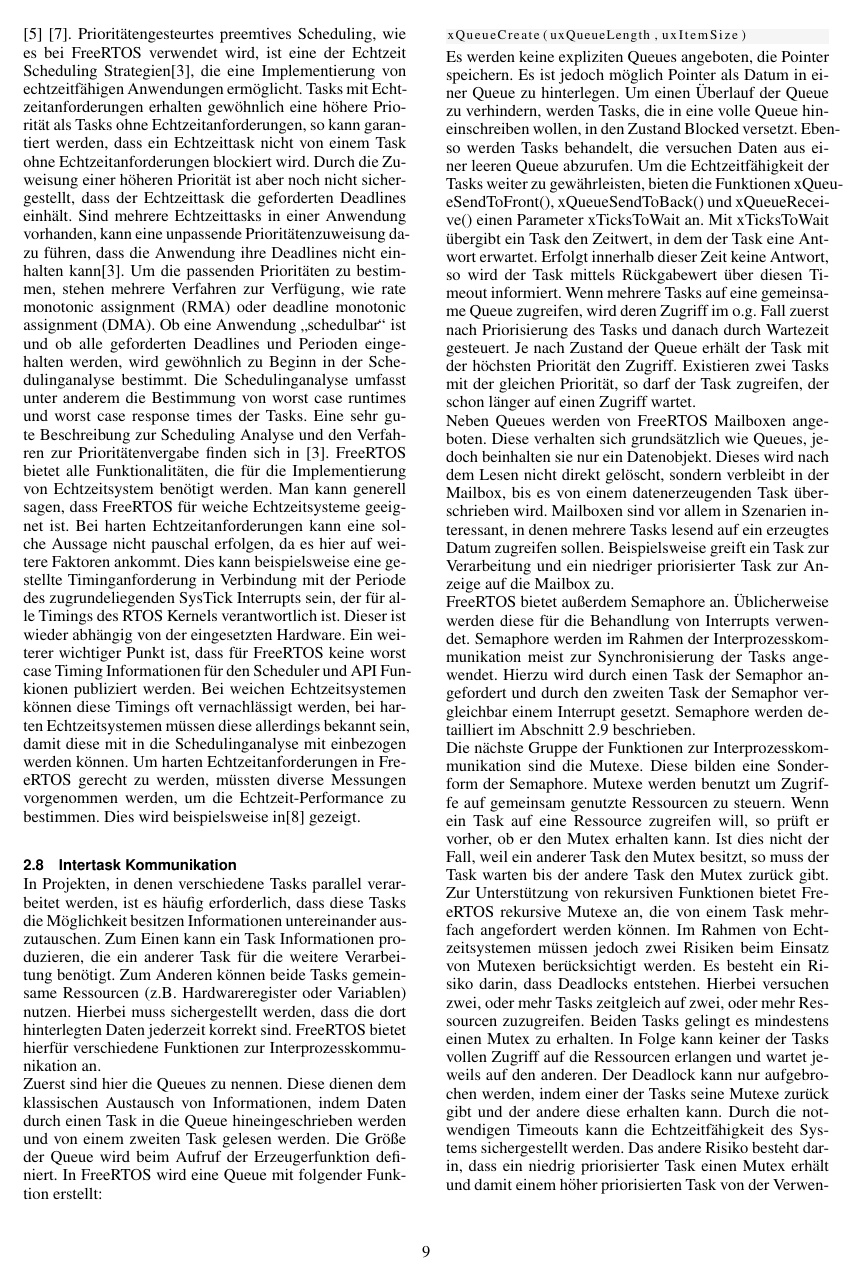
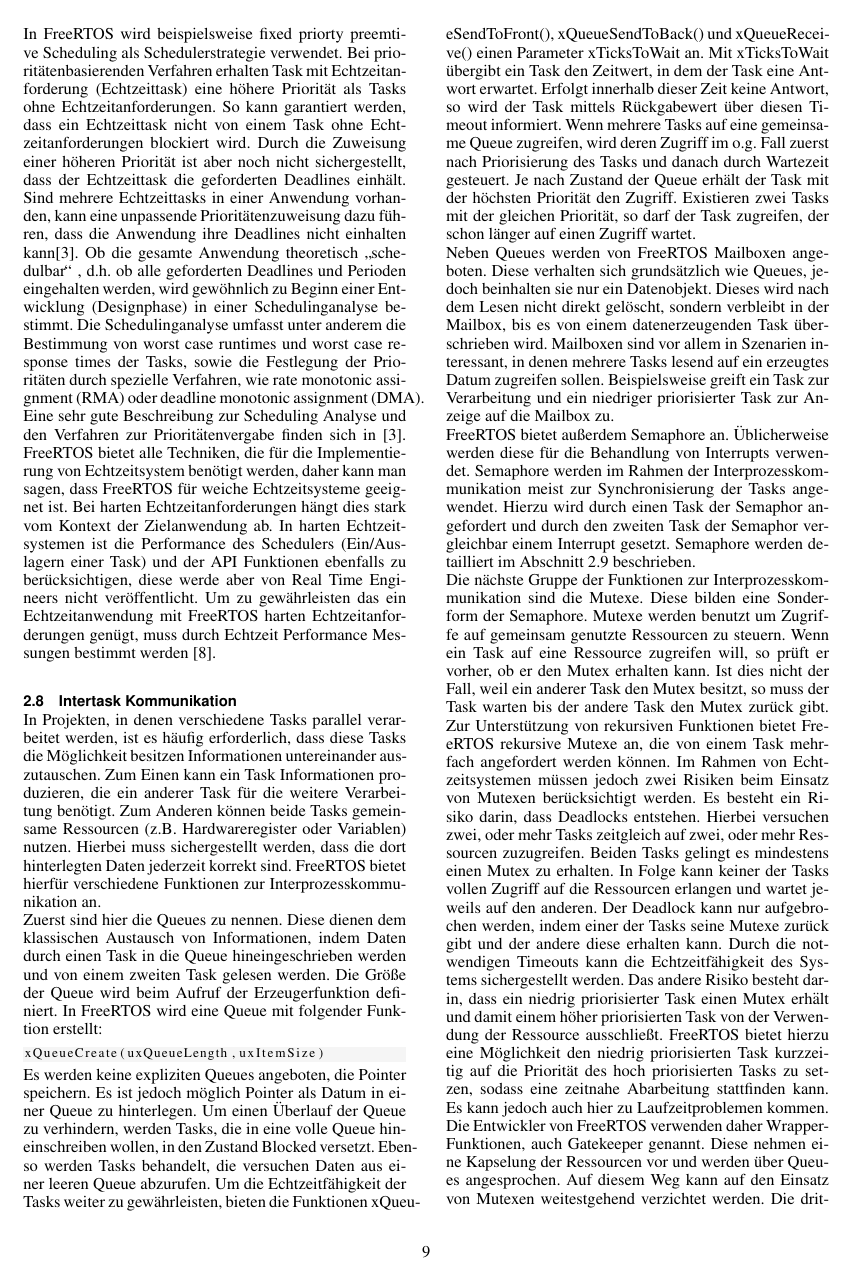
Before and after one commit to snobz/Seminar_BS_2017, LaTeX slides (Latex/Seminararbeit/FreeRtos ARM uController.tex, which reads Latex/Seminararbeit/Scheduling.tex): page 9 of 13 before the commit and page 9 of 12 after it. Compiled offline with pdfLaTeX.

Commit message:
Echtzeit erweitert

```diff
--- a/Latex/Seminararbeit/Scheduling.tex
+++ b/Latex/Seminararbeit/Scheduling.tex
@@ -115,7 +115,6 @@
 \end{figure}
 \subsection{Echtzeitfähigkeit}
 %---------------------------------------Work in Progress--------------------------------------
-Ein Echtzeitbetriebssystem zeichnet sich dadurch aus, dass es auf ein eintreffendes Ereignis eine deterministische und somit vorhersehbare Reaktion gibt. Dies wird bei FreeRTOS, wie bei allen anderen Echtzeitbetriebssystemen unter anderem durch geeignete Scheduling Algorithmen und nicht blockierende Interprozesskommunikation erreicht\cite{9780128015070} \cite{Jones:1997:CRT:269005.266689} \cite{Regehr:2001:ACR:882481.883779}. Prioritätengesteurtes preemtives Scheduling, wie es bei FreeRTOS verwendet wird, ist eine der Echtzeit Scheduling Strategien\cite{9780128015070}, die eine Implementierung von echtzeitfähigen Anwendungen ermöglicht. Tasks mit Echtzeitanforderungen erhalten gewöhnlich eine höhere Priorität als Tasks ohne Echtzeitanforderungen, so kann garantiert werden, dass ein Echtzeittask nicht von einem Task ohne Echtzeitanforderungen blockiert wird. Durch die Zuweisung einer höheren Priorität ist aber noch nicht sichergestellt, dass der Echtzeittask die geforderten Deadlines einhält. Sind mehrere Echtzeittasks in einer Anwendung vorhanden, kann eine unpassende Prioritätenzuweisung dazu führen, dass die Anwendung ihre Deadlines nicht einhalten kann\cite{9780128015070}. Um die passenden Prioritäten zu bestimmen, stehen mehrere Verfahren zur Verfügung, wie rate monotonic assignment (RMA) oder deadline monotonic assignment (DMA). Ob eine Anwendung "`schedulbar"' ist und ob alle geforderten Deadlines und Perioden eingehalten werden, wird gewöhnlich zu Beginn in der Schedulinganalyse bestimmt. Die Schedulinganalyse umfasst unter anderem die Bestimmung von worst case runtimes und worst case response times der Tasks. Eine sehr gute Beschreibung zur Scheduling Analyse und den Verfahren zur Prioritätenvergabe finden sich in \cite{9780128015070}. FreeRTOS bietet alle Funktionalitäten, die für die Implementierung von Echtzeitsystem benötigt werden. Man kann generell sagen, dass FreeRTOS für weiche Echtzeitsysteme geeignet ist.
-%Christoph: Die beiden folgenden Sätze habe ich zur besseren Lesbarkeit etwas umgebaut.
-%In Abhängigkeit von den gestellten Timinganforderungen spielt beispielsweise
-Bei harten Echtzeitanforderungen kann eine solche Aussage nicht pauschal erfolgen, da es hier auf weitere Faktoren ankommt. Dies kann beispielsweise eine gestellte Timinganforderung in Verbindung mit der Periode des zugrundeliegenden SysTick Interrupts sein, der für alle Timings des RTOS Kernels verantwortlich ist. Dieser ist wieder abhängig von der eingesetzten Hardware. Ein weiterer wichtiger Punkt ist, dass für FreeRTOS keine worst case Timing Informationen für den Scheduler und API Funkionen publiziert werden. Bei weichen Echtzeitsystemen können diese Timings oft vernachlässigt werden, bei harten Echtzeitsystemen müssen diese allerdings bekannt sein, damit diese mit in die Schedulinganalyse mit einbezogen werden können. Um harten Echtzeitanforderungen in FreeRTOS gerecht zu werden, müssten diverse Messungen vorgenommen werden, um die Echtzeit-Performance zu bestimmen. Dies wird beispielsweise in\cite{RealTimePerformance} gezeigt.
+Ein Echtzeitbetriebssystem zeichnet sich dadurch aus, dass es auf ein eintreffendes Ereignis eine deterministische und somit vorhersehbare Reaktion gibt. Dies wird bei FreeRTOS, wie bei allen anderen Echtzeitbetriebssystemen unter anderem durch geeignete Scheduling Stategien und nicht blockierende Interprozesskommunikation erreicht\cite{9780128015070} \cite{Jones:1997:CRT:269005.266689} \cite{Regehr:2001:ACR:882481.883779}. In FreeRTOS wird beispielsweise fixed priorty preemtive Scheduling als Schedulerstrategie verwendet. Bei prioritätenbasierenden Verfahren erhalten Task mit Echtzeitanforderung (Echtzeittask) eine höhere Priorität als Tasks ohne Echtzeitanforderungen. So kann garantiert werden, dass ein Echtzeittask nicht von einem Task ohne Echtzeitanforderungen blockiert wird. Durch die Zuweisung einer höheren Priorität ist aber noch nicht sichergestellt, dass der Echtzeittask die geforderten Deadlines einhält. Sind mehrere Echtzeittasks in einer Anwendung vorhanden, kann eine unpassende Prioritätenzuweisung dazu füh\-ren, dass die Anwendung ihre Deadlines nicht einhalten kann\cite{9780128015070}. Ob die gesamte Anwendung theoretisch "`schedulbar"' , d.h. ob alle geforderten Deadlines und Perioden eingehalten werden, wird gewöhnlich zu Beginn einer Entwicklung (Designphase) in einer Schedulinganalyse bestimmt. Die Schedulinganalyse umfasst unter anderem die Bestimmung von worst case runtimes und worst case response times der Tasks, sowie die Festlegung der Prioritäten durch spezielle Verfahren, wie rate monotonic assignment (RMA) oder deadline monotonic assignment (DMA). Eine sehr gute Beschreibung zur Scheduling Analyse und den Verfahren zur Prioritätenvergabe finden sich in \cite{9780128015070}.
+FreeRTOS bietet alle Techniken, die für die Implementierung von Echtzeitsystem benötigt werden, daher kann man sagen, dass FreeRTOS für weiche Echtzeitsysteme geeignet ist.
+Bei harten Echtzeitanforderungen hängt dies stark vom Kontext der Zielanwendung ab. In harten Echtzeitsystemen ist die Performance des Schedulers (Ein/Auslagern einer Task) und der API Funktionen ebenfalls zu berücksichtigen, diese werde aber von Real Time Engineers nicht veröffentlicht. Um zu gewährleisten das ein Echtzeitanwendung mit FreeRTOS harten Echtzeitanforderungen genügt, muss durch Echtzeit Performance Messungen bestimmt werden \cite{RealTimePerformance}.
```
Also changed, not shown: Latex/Seminararbeit/FreeRtos ARM uController.pdf, 3 other files.
